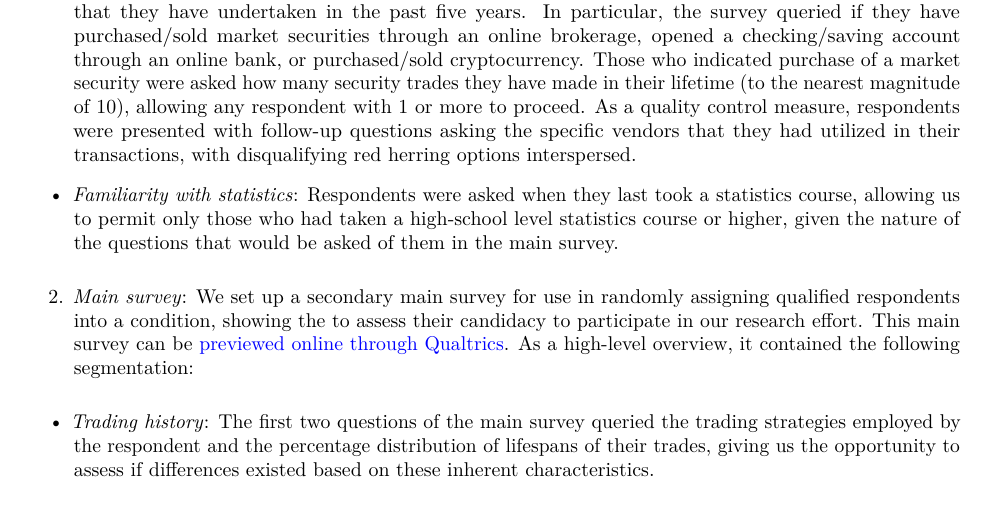
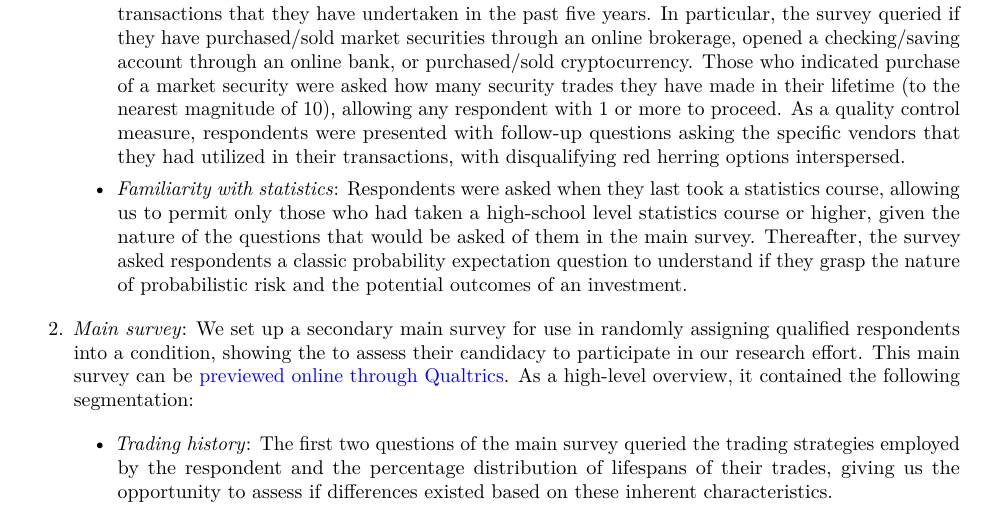
Before and after one commit to john-woolley/w241-final-project, an R Markdown document (Report.rmd): part of page 8 of 15, cut so that both start at the same text. Rendered offline with R 4.5, knitr and Pandoc, then LaTeX, with nearby package versions; code that draws random numbers runs with fixed seeds of ours.

Commit message:
Added note on probabilistic risk.

```diff
--- a/Report.rmd
+++ b/Report.rmd
@@ -151,23 +151,23 @@ Thereafter, a survey was created within the Qualtrics platform to facilitate ran
 
 1. *Screening survey*: We set up an initial survey for use in screening respondents to assess their candidacy to participate in our research effort. This screening survey can be [previewed online through Qualtrics](https://berkeley.ca1.qualtrics.com/jfe/preview/SV_9N6bWgjwkBIqOsl?Q_CHL=preview&Q_SurveyVersionID=current). As a high-level overview, it contained the following segmentation:
 
-  + *Demographics*: Respondents were first asked to provide their age, state of permanent residence, gender identity, and household income to determine if any key demographic trends would arise in analysis of the data.
+    + *Demographics*: Respondents were first asked to provide their age, state of permanent residence, gender identity, and household income to determine if any key demographic trends would arise in analysis of the data.
 
-  + *Utilization of online finance tools*: Respondents then indicated the types of online financial transactions that they have undertaken in the past five years. In particular, the survey queried if they have purchased/sold market securities through an online brokerage, opened a checking/saving account through an online bank, or purchased/sold cryptocurrency. Those who indicated purchase of a market security were asked how many security trades they have made in their lifetime (to the nearest magnitude of 10), allowing any respondent with 1 or more to proceed. As a quality control measure, respondents were presented with follow-up questions asking the specific vendors that they had utilized in their transactions, with disqualifying red herring options interspersed.
+    + *Utilization of online finance tools*: Respondents then indicated the types of online financial transactions that they have undertaken in the past five years. In particular, the survey queried if they have purchased/sold market securities through an online brokerage, opened a checking/saving account through an online bank, or purchased/sold cryptocurrency. Those who indicated purchase of a market security were asked how many security trades they have made in their lifetime (to the nearest magnitude of 10), allowing any respondent with 1 or more to proceed. As a quality control measure, respondents were presented with follow-up questions asking the specific vendors that they had utilized in their transactions, with disqualifying red herring options interspersed.
 
-  + *Familiarity with statistics*: Respondents were asked when they last took a statistics course, allowing us to permit only those who had taken a high-school level statistics course or higher, given the nature of the questions that would be asked of them in the main survey.
+    + *Familiarity with statistics*: Respondents were asked when they last took a statistics course, allowing us to permit only those who had taken a high-school level statistics course or higher, given the nature of the questions that would be asked of them in the main survey. Thereafter, the survey asked respondents a classic probability expectation question to understand if they grasp the nature of probabilistic risk and the potential outcomes of an investment.
 
 2. *Main survey*: We set up a secondary main survey for use in randomly assigning qualified respondents into a condition, showing the to assess their candidacy to participate in our research effort. This main survey can be [previewed online through Qualtrics](https://berkeley.ca1.qualtrics.com/jfe/preview/SV_2gEc1inmt7HiLQx?Q_CHL=preview&Q_SurveyVersionID=current). As a high-level overview, it contained the following segmentation:
 
-  + *Trading history*: The first two questions of the main survey queried the trading strategies employed by the respondent and the percentage distribution of lifespans of their trades, giving us the opportunity to assess if differences existed based on these inherent characteristics.
+    + *Trading history*: The first two questions of the main survey queried the trading strategies employed by the respondent and the percentage distribution of lifespans of their trades, giving us the opportunity to assess if differences existed based on these inherent characteristics.
 
-  + *Introduction*: As an introduction to the distributions, each respondent was presented with a sample distribution, including the quantiles, summary statistics, and plotted distribution. The interpretation of these tables and chart were explained to the respondent.
+    + *Introduction*: As an introduction to the distributions, each respondent was presented with a sample distribution, including the quantiles, summary statistics, and plotted distribution. The interpretation of these tables and chart were explained to the respondent.
 
-  + *Reference observation*: The respondent then viewed the reference distribution and provided their maximum valuation for the security, as well as a short explanation for this valuation.
+    + *Reference observation*: The respondent then viewed the reference distribution and provided their maximum valuation for the security, as well as a short explanation for this valuation.
 
-  + *Outcome observation*: The respondent then viewed the second distribution, based on which group they were randomized into by the Qualtrics platform, and provided their maximum valuation for this security, as well as a short explanation for this valuation.
+    + *Outcome observation*: The respondent then viewed the second distribution, based on which group they were randomized into by the Qualtrics platform, and provided their maximum valuation for this security, as well as a short explanation for this valuation.
 
-  + *Debrief*: The respondent was then asked to indicate if they recall the second distribution changing in width or lean. Based on their response, they were asked to indicate if the distribution appeared wider or narrower, and if the lean appeared to be left or to the right. To avoid any possibility of miscommunication due to statistical understanding, these follow-up questions were asked visually, using sample charts to visualize the potential changes.
+    + *Debrief*: The respondent was then asked to indicate if they recall the second distribution changing in width or lean. Based on their response, they were asked to indicate if the distribution appeared wider or narrower, and if the lean appeared to be left or to the right. To avoid any possibility of miscommunication due to statistical understanding, these follow-up questions were asked visually, using sample charts to visualize the potential changes.
 
 Subjects for the survey were sourced via Amazon Mechanical Turk, a service that provides resources to complete Human Intelligence Tasks (HITs). While these resources are most often utilized for web scraping and creating training sets for machine learning purposes, we were able to leverage them as respondents within our survey. This was particularly selected as the pricing model allowed us to set our own incentive amounts to manage costs.
 
```
